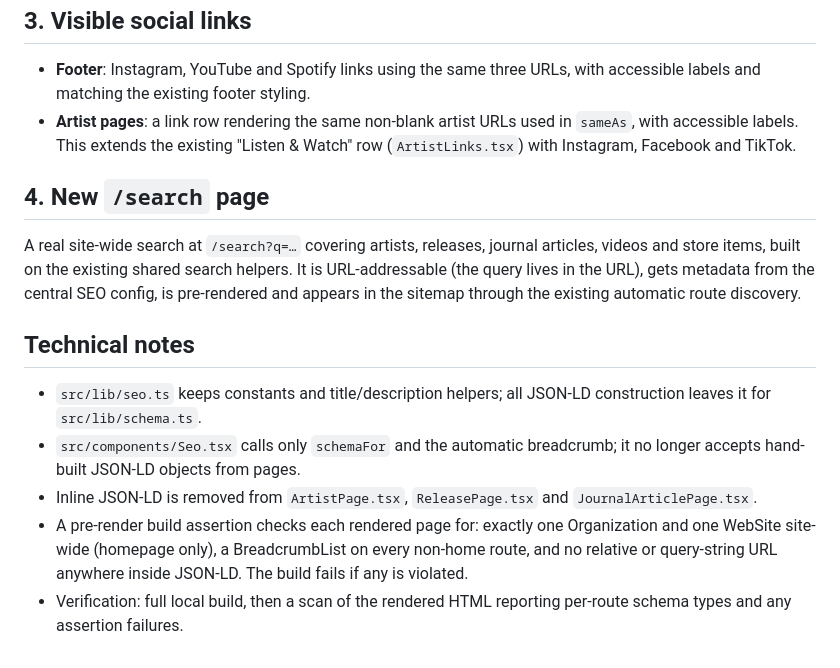
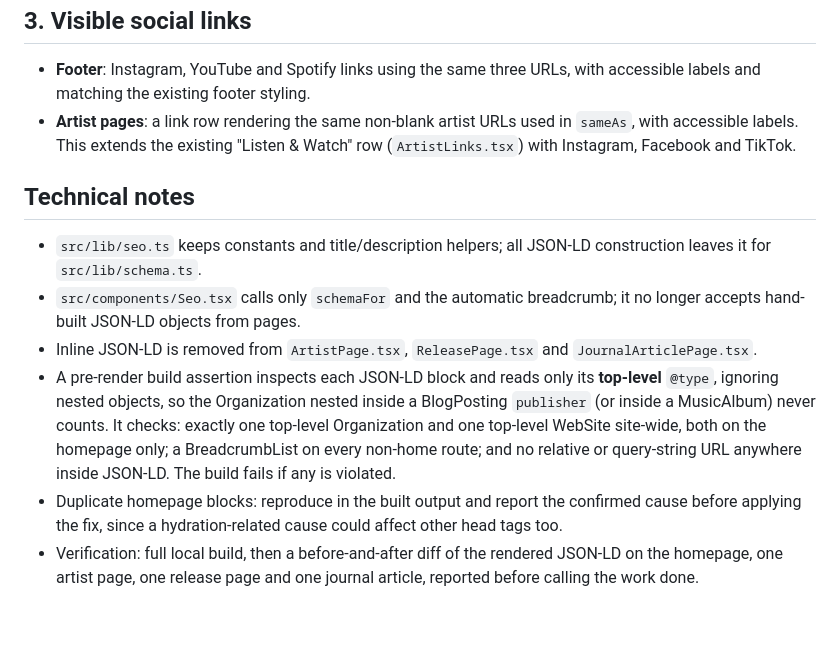
Before and after one commit to WMGsounds/remix-of-wmg-records-curated-sound, a Markdown page: .lovable/plan.md, the part around the change. Rendered like a GitHub page; blank space fills up the shorter version.

Commit message:
Changes
Co-authored-by: WMGsounds <280017167+WMGsounds@users.noreply.github.com>

```diff
--- a/.lovable/plan.md
+++ b/.lovable/plan.md
@@ -50,14 +50,11 @@ Spotify, Apple Music, YouTube, YouTube Music, Amazon Music, Instagram, Facebook,
 - **Footer**: Instagram, YouTube and Spotify links using the same three URLs, with accessible labels and matching the existing footer styling.
 - **Artist pages**: a link row rendering the same non-blank artist URLs used in `sameAs`, with accessible labels. This extends the existing "Listen & Watch" row (`ArtistLinks.tsx`) with Instagram, Facebook and TikTok.
 
-## 4. New `/search` page
-
-A real site-wide search at `/search?q=…` covering artists, releases, journal articles, videos and store items, built on the existing shared search helpers. It is URL-addressable (the query lives in the URL), gets metadata from the central SEO config, is pre-rendered and appears in the sitemap through the existing automatic route discovery.
-
 ## Technical notes
 
 - `src/lib/seo.ts` keeps constants and title/description helpers; all JSON-LD construction leaves it for `src/lib/schema.ts`.
 - `src/components/Seo.tsx` calls only `schemaFor` and the automatic breadcrumb; it no longer accepts hand-built JSON-LD objects from pages.
 - Inline JSON-LD is removed from `ArtistPage.tsx`, `ReleasePage.tsx` and `JournalArticlePage.tsx`.
-- A pre-render build assertion checks each rendered page for: exactly one Organization and one WebSite site-wide (homepage only), a BreadcrumbList on every non-home route, and no relative or query-string URL anywhere inside JSON-LD. The build fails if any is violated.
-- Verification: full local build, then a scan of the rendered HTML reporting per-route schema types and any assertion failures.
+- A pre-render build assertion inspects each JSON-LD block and reads only its **top-level** `@type`, ignoring nested objects, so the Organization nested inside a BlogPosting `publisher` (or inside a MusicAlbum) never counts. It checks: exactly one top-level Organization and one top-level WebSite site-wide, both on the homepage only; a BreadcrumbList on every non-home route; and no relative or query-string URL anywhere inside JSON-LD. The build fails if any is violated.
+- Duplicate homepage blocks: reproduce in the built output and report the confirmed cause before applying the fix, since a hydration-related cause could affect other head tags too.
+- Verification: full local build, then a before-and-after diff of the rendered JSON-LD on the homepage, one artist page, one release page and one journal article, reported before calling the work done.
```
